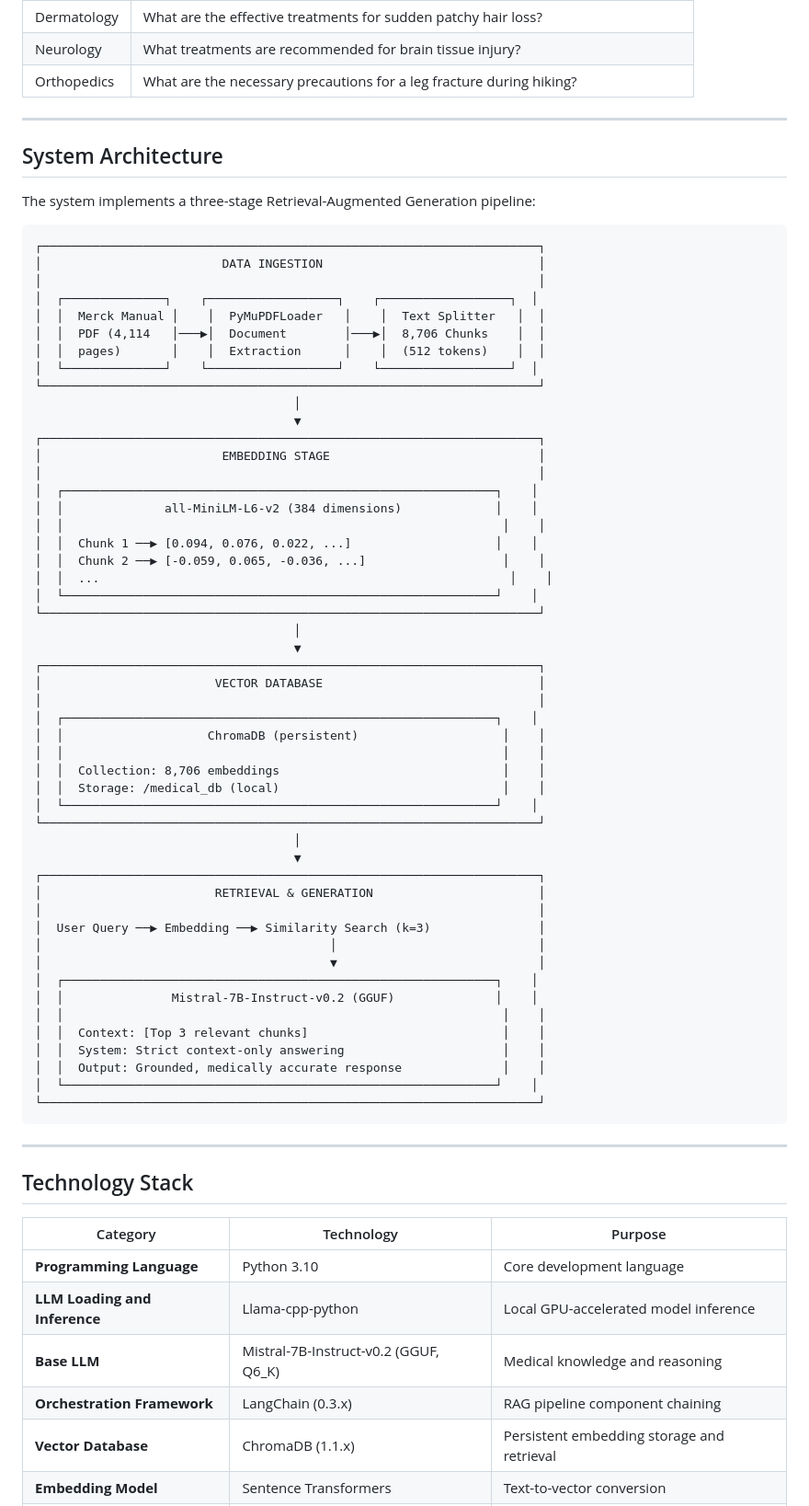
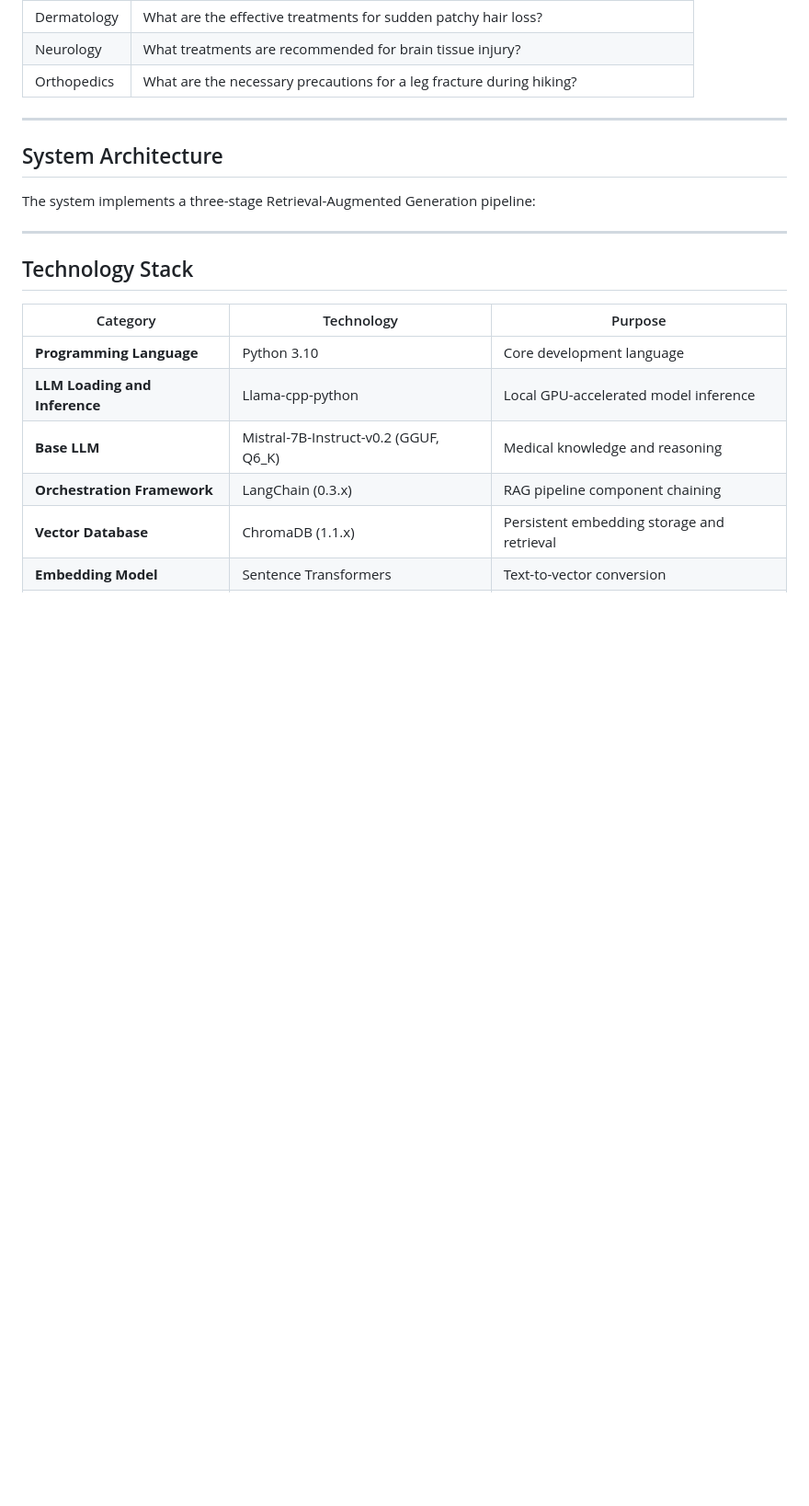
Before and after one commit to Ashish1100/Natural-Language-Processing-with-Generative-AI-Medical-Assistant, a Markdown page: README.md, the part around the change. Shown at 92% size. GitHub-like rendering; blank space fills up the shorter version.

````diff
--- a/README.md
+++ b/README.md
@@ -64,58 +64,7 @@ The primary objective is to develop a RAG-based AI solution that:
 
 The system implements a three-stage Retrieval-Augmented Generation pipeline:
 
-```
-┌─────────────────────────────────────────────────────────────────────┐
-│                         DATA INGESTION                              │
-│                                                                     │
-│  ┌──────────────┐    ┌──────────────────┐    ┌──────────────────┐  │
-│  │  Merck Manual │    │  PyMuPDFLoader   │    │  Text Splitter   │  │
-│  │  PDF (4,114   │───▶│  Document        │───▶│  8,706 Chunks    │  │
-│  │  pages)       │    │  Extraction      │    │  (512 tokens)    │  │
-│  └──────────────┘    └──────────────────┘    └──────────────────┘  │
-└─────────────────────────────────────────────────────────────────────┘
-                                    │
-                                    ▼
-┌─────────────────────────────────────────────────────────────────────┐
-│                         EMBEDDING STAGE                             │
-│                                                                     │
-│  ┌────────────────────────────────────────────────────────────┐    │
-│  │              all-MiniLM-L6-v2 (384 dimensions)             │    │
-│  │                                                             │    │
-│  │  Chunk 1 ──▶ [0.094, 0.076, 0.022, ...]                    │    │
-│  │  Chunk 2 ──▶ [-0.059, 0.065, -0.036, ...]                   │    │
-│  │  ...                                                         │    │
-│  └────────────────────────────────────────────────────────────┘    │
-└─────────────────────────────────────────────────────────────────────┘
-                                    │
-                                    ▼
-┌─────────────────────────────────────────────────────────────────────┐
-│                        VECTOR DATABASE                              │
-│                                                                     │
-│  ┌────────────────────────────────────────────────────────────┐    │
-│  │                    ChromaDB (persistent)                    │    │
-│  │                                                             │    │
-│  │  Collection: 8,706 embeddings                               │    │
-│  │  Storage: /medical_db (local)                               │    │
-│  └────────────────────────────────────────────────────────────┘    │
-└─────────────────────────────────────────────────────────────────────┘
-                                    │
-                                    ▼
-┌─────────────────────────────────────────────────────────────────────┐
-│                        RETRIEVAL & GENERATION                       │
-│                                                                     │
-│  User Query ──▶ Embedding ──▶ Similarity Search (k=3)               │
-│                                        │                            │
-│                                        ▼                            │
-│  ┌────────────────────────────────────────────────────────────┐    │
-│  │               Mistral-7B-Instruct-v0.2 (GGUF)              │    │
-│  │                                                             │    │
-│  │  Context: [Top 3 relevant chunks]                           │    │
-│  │  System: Strict context-only answering                      │    │
-│  │  Output: Grounded, medically accurate response              │    │
-│  └────────────────────────────────────────────────────────────┘    │
-└─────────────────────────────────────────────────────────────────────┘
-```
+
 
 ---
 
````
